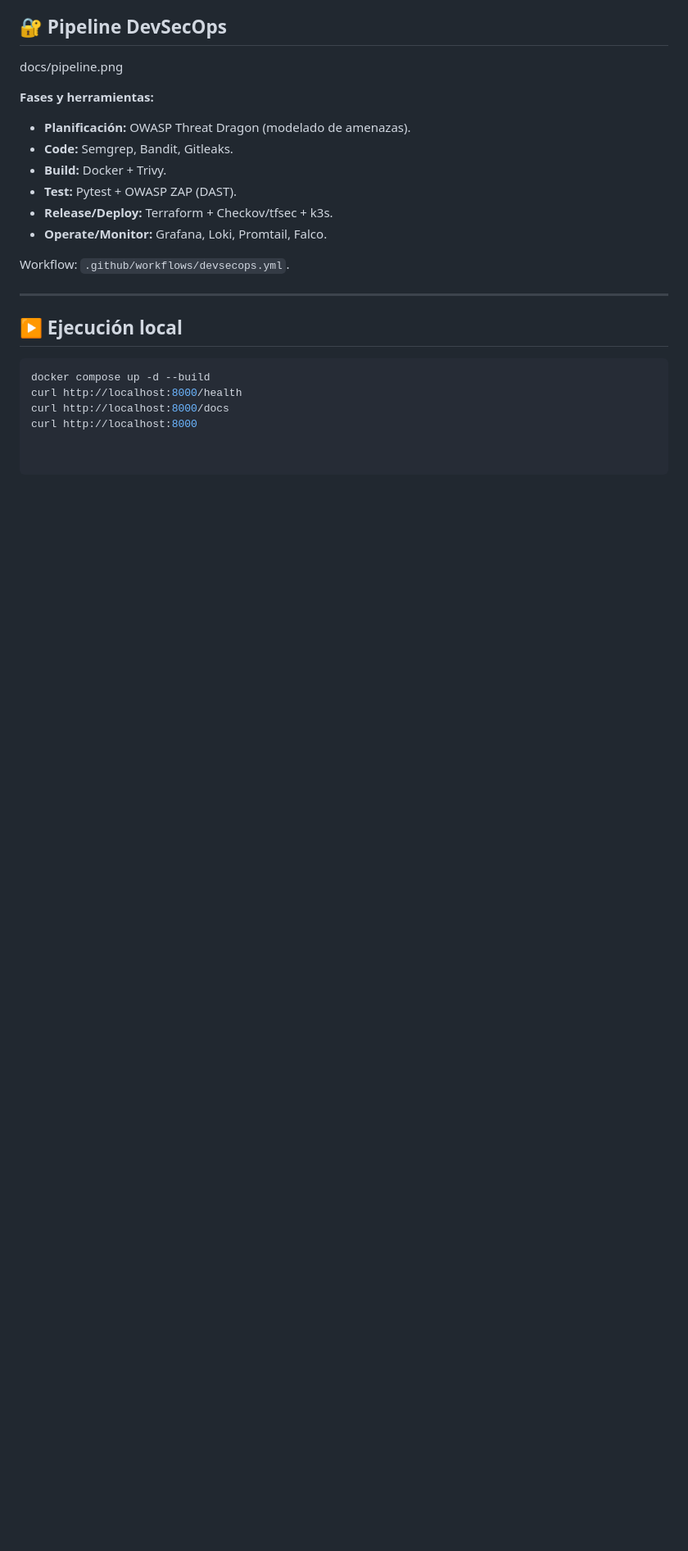
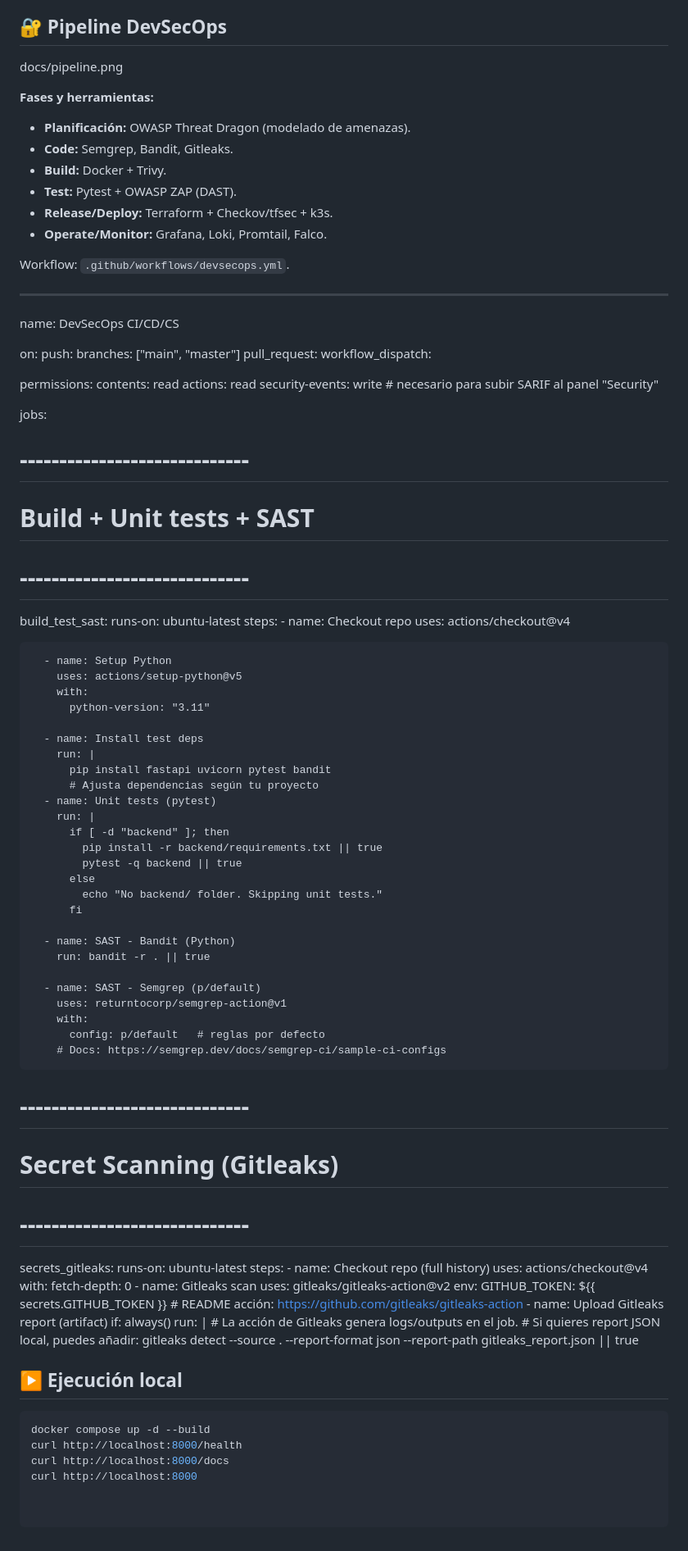
Before and after one commit to Humberto776/centinela2, a Markdown page: README.md, the part around the change. Shown at 82% size. Rendered like a GitHub page; blank space fills up the shorter version.

Commit message:
Add DevSecOps CI/CD workflow to README
Added a DevSecOps CI/CD workflow configuration to automate builds, tests, and security scans.

````diff
--- a/README.md
+++ b/README.md
@@ -90,6 +90,80 @@ Workflow: `.github/workflows/devsecops.yml`.
 
 ---
 
+name: DevSecOps CI/CD/CS
+
+on:
+  push:
+    branches: ["main", "master"]
+  pull_request:
+  workflow_dispatch:
+
+permissions:
+  contents: read
+  actions: read
+  security-events: write   # necesario para subir SARIF al panel "Security"
+
+jobs:
+
+  # -----------------------------
+  # Build + Unit tests + SAST
+  # -----------------------------
+  build_test_sast:
+    runs-on: ubuntu-latest
+    steps:
+      - name: Checkout repo
+        uses: actions/checkout@v4
+
+      - name: Setup Python
+        uses: actions/setup-python@v5
+        with:
+          python-version: "3.11"
+
+      - name: Install test deps
+        run: |
+          pip install fastapi uvicorn pytest bandit
+          # Ajusta dependencias según tu proyecto
+      - name: Unit tests (pytest)
+        run: |
+          if [ -d "backend" ]; then
+            pip install -r backend/requirements.txt || true
+            pytest -q backend || true
+          else
+            echo "No backend/ folder. Skipping unit tests."
+          fi
+
+      - name: SAST - Bandit (Python)
+        run: bandit -r . || true
+
+      - name: SAST - Semgrep (p/default)
+        uses: returntocorp/semgrep-action@v1
+        with:
+          config: p/default   # reglas por defecto
+        # Docs: https://semgrep.dev/docs/semgrep-ci/sample-ci-configs
+
+  # -----------------------------
+  # Secret Scanning (Gitleaks)
+  # -----------------------------
+  secrets_gitleaks:
+    runs-on: ubuntu-latest
+    steps:
+      - name: Checkout repo (full history)
+        uses: actions/checkout@v4
+        with:
+          fetch-depth: 0
+      - name: Gitleaks scan
+        uses: gitleaks/gitleaks-action@v2
+        env:
+          GITHUB_TOKEN: ${{ secrets.GITHUB_TOKEN }}
+        # README acción: https://github.com/gitleaks/gitleaks-action
+      - name: Upload Gitleaks report (artifact)
+        if: always()
+        run: |
+          # La acción de Gitleaks genera logs/outputs en el job.
+          # Si quieres report JSON local, puedes añadir:
+          gitleaks detect --source . --report-format json --report-path gitleaks_report.json || true
+
+
 ## ▶️ Ejecución local
 ```bash
 docker compose up -d --build
````
